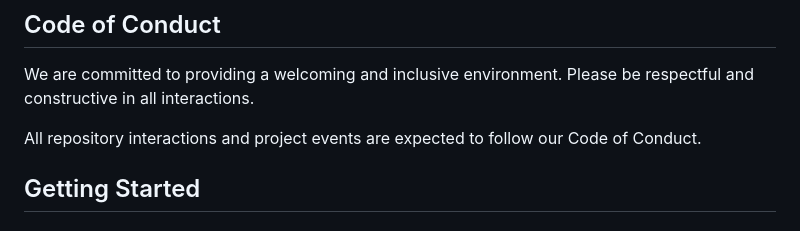
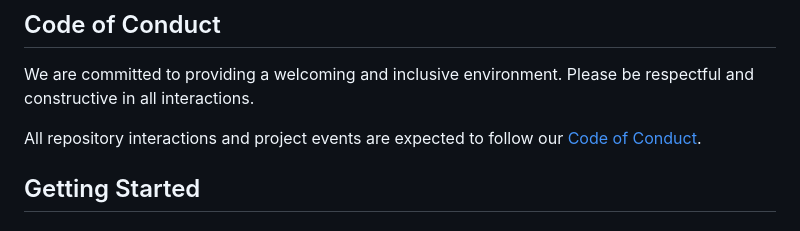
Before and after one commit to ebi-webcomponents/protvista-uniprot, a Markdown page: CONTRIBUTING.md, the part around the change. Rendered like a GitHub page.

```diff
--- a/CONTRIBUTING.md
+++ b/CONTRIBUTING.md
@@ -8,7 +8,7 @@ ProtVista is maintained as open-source research software and is part of an ongoi
 
 We are committed to providing a welcoming and inclusive environment. Please be respectful and constructive in all interactions.
 
-All repository interactions and project events are expected to follow our Code of Conduct.
+All repository interactions and project events are expected to follow our [Code of Conduct](./CODE_OF_CONDUCT.md).
 
 ## Getting Started
 
```
Also changed, not shown: CODE_OF_CONDUCT.md (added, +85 -0 lines), README.md (+3 -1 lines).
